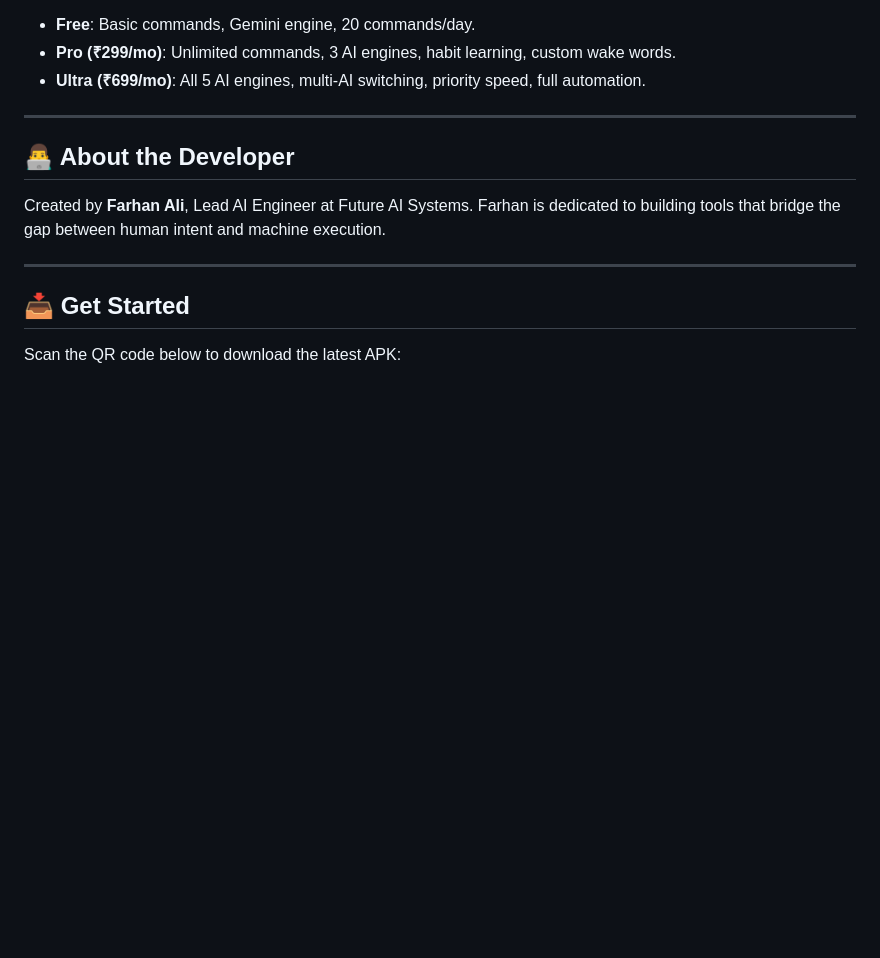
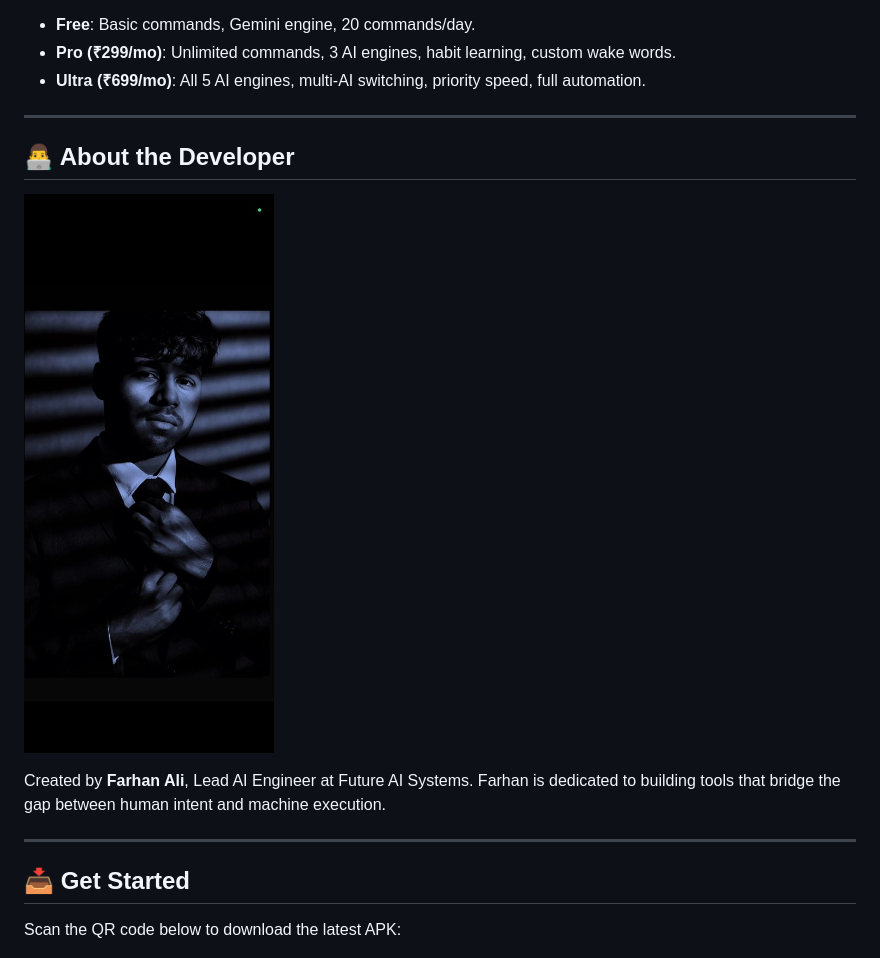
Before and after one commit to Amit123103/AI_powered_app_voicecomand, a Markdown page: README.md, the part around the change. Drawn GitHub-style; pictures changed too: assets/developer.jpg (added); blank space fills up the shorter version.

Commit message:
Updated developer photo and references in HTML and README

```diff
--- a/README.md
+++ b/README.md
@@ -53,6 +53,9 @@ Your data is protected. Secure API storage and wake-only listening ensure that y
 ---
 
 ## 👨‍💻 About the Developer
+
+![Developer](assets/developer.jpg)
+
 Created by **Farhan Ali**, Lead AI Engineer at Future AI Systems. Farhan is dedicated to building tools that bridge the gap between human intent and machine execution.
 
 ---
```
Also changed, not shown: assets/developer.png (deleted), 1 other file.
